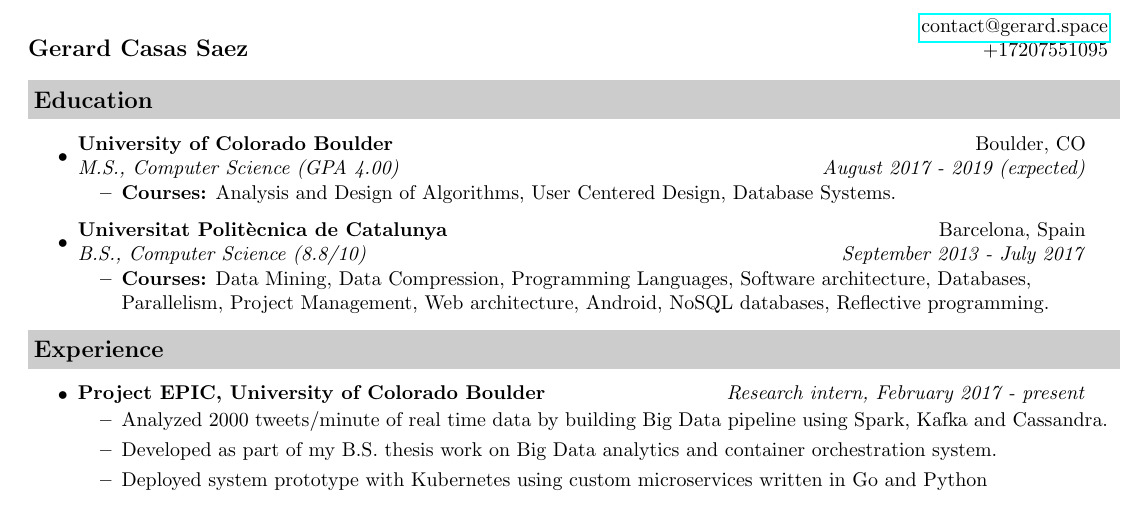
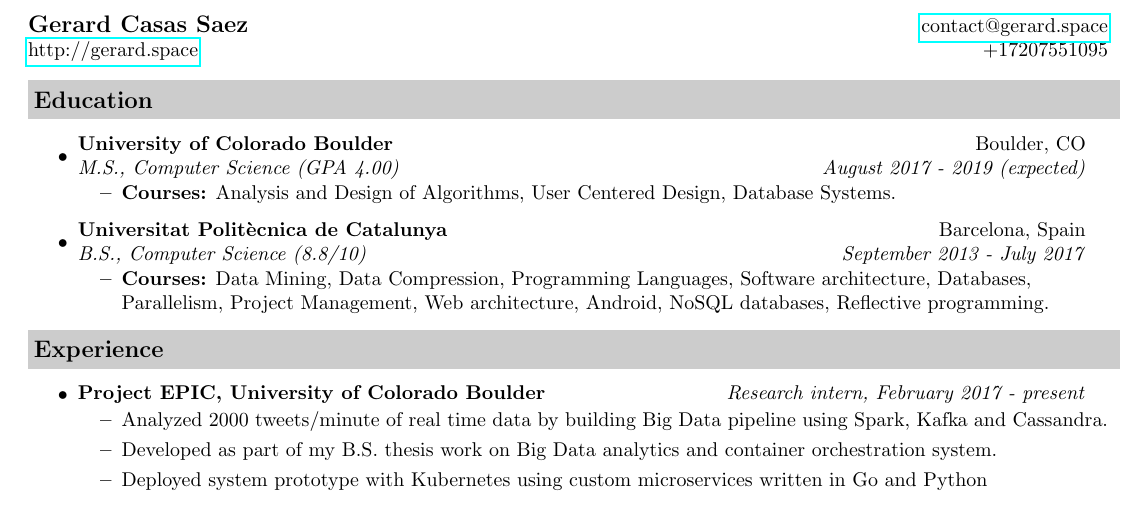
Before and after one commit to casassg/resume, a LaTeX CV (src/resume.tex): part of the page, cut at the place of the change. Compiled offline with pdfLaTeX.

Commit message:
add website

```diff
--- a/src/resume.tex
+++ b/src/resume.tex
@@ -56,8 +56,8 @@
 \begin{document}
 
 \begin{tabular*}{7.5in}{l@{\extracolsep{\fill}}r}
- & \href{mailto:contact@gerard.space}{contact@gerard.space} \\
- \textbf{\large Gerard Casas Saez} & +17207551095
+ \textbf{\large Gerard Casas Saez}& \href{mailto:contact@gerard.space}{contact@gerard.space} \\
+ \href{http://gerard.space}{http://gerard.space} & +17207551095
 \end{tabular*}
 \\
 
```
Also changed, not shown: pdf/resume.pdf.
